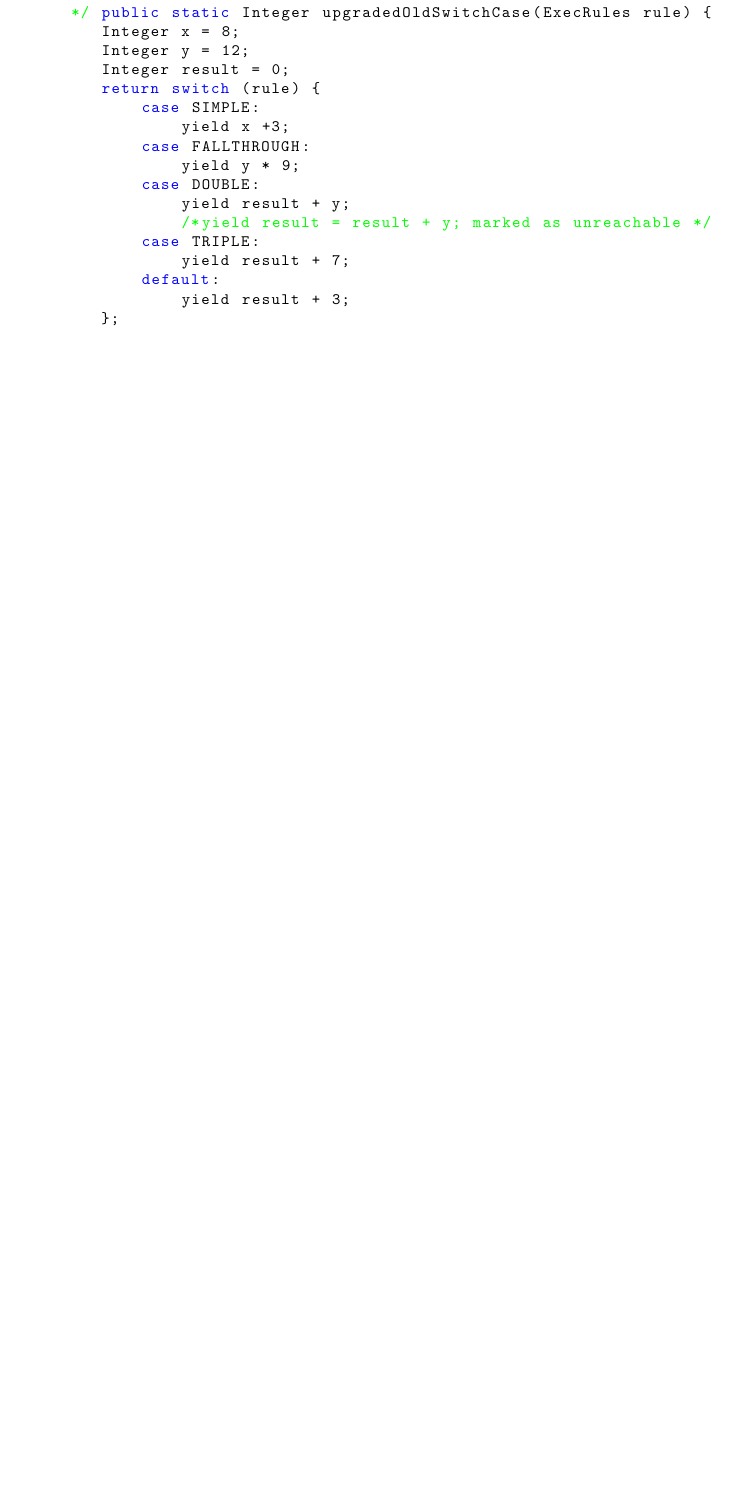
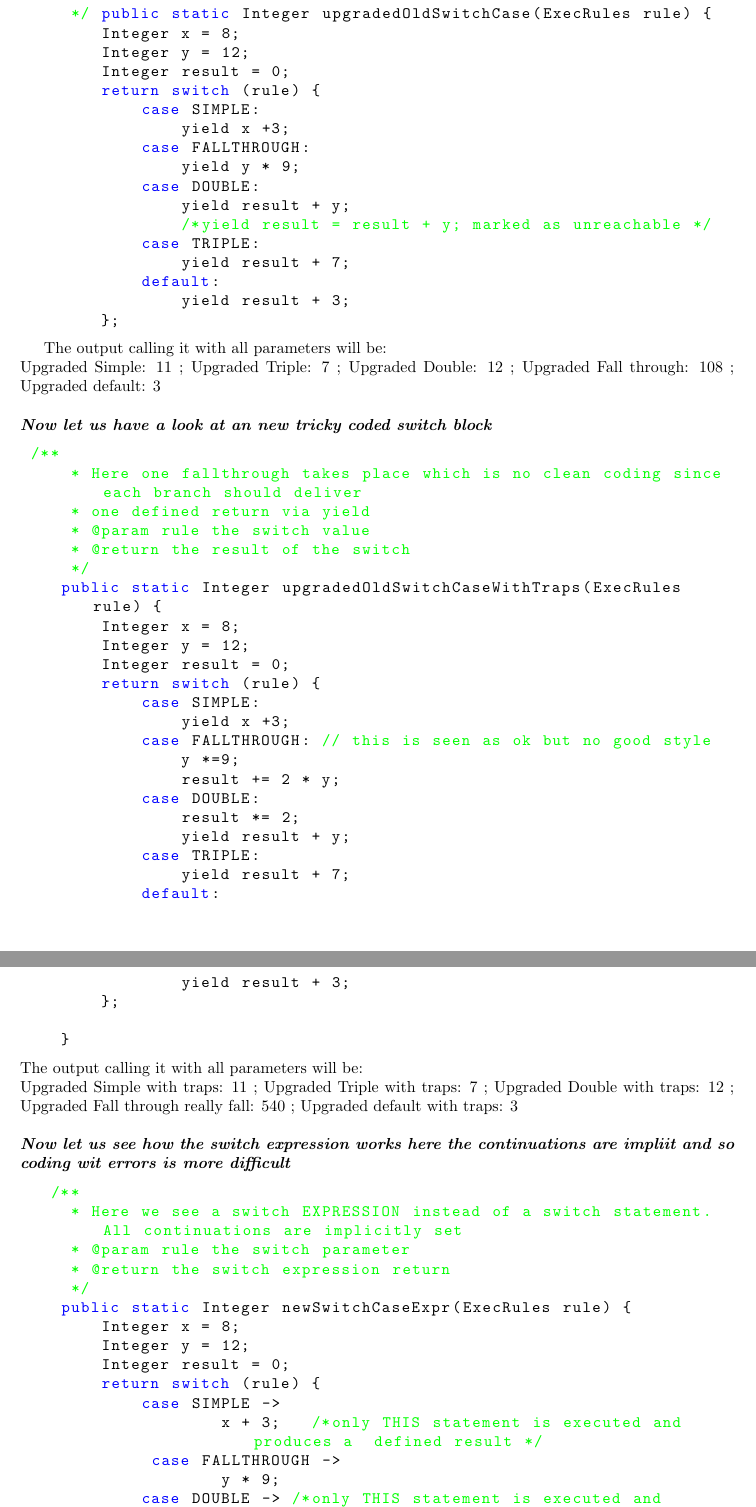
Before and after one commit to hglabplh-tech/WhoTestsTheTester, a LaTeX document (docsource/TestingArticle.tex): part of page 14 of 14 before the commit and two parts of pages 15 and 16 of 16 after it, the two joined at a grey line, cut so that both start at the same text, the shorter picture padded with empty space. Compiled offline with pdfLaTeX.

Commit message:
Changed implementation and added documentation

```diff
--- a/docsource/TestingArticle.tex
+++ b/docsource/TestingArticle.tex
@@ -594,5 +616,56 @@ With trap Simple ???: 562 ; With trap Triple: 10 ; With trap  Double: 12 ; With
             default:
                 yield result + 3;
         };
-    }\end{lstlisting}
-\end{document}
+\end{lstlisting}
+
+ The output calling it with all parameters will be:\newline
+ Upgraded Simple: 11 ; Upgraded Triple: 7 ; Upgraded Double: 12 ; Upgraded Fall through: 108 ; Upgraded default: 3\newline\newline
+\abbrhighcol{Now let us have a look at an new  tricky  coded switch block}
+\begin{lstlisting}
+ /**
+     * Here one fallthrough takes place which is no clean coding since each branch should deliver
+     * one defined return via yield
+     * @param rule the switch value
+     * @return the result of the switch
+     */
+    public static Integer upgradedOldSwitchCaseWithTraps(ExecRules rule) {
+        Integer x = 8;
+        Integer y = 12;
+        Integer result = 0;
+        return switch (rule) {
+            case SIMPLE:
+                yield x +3;
+            case FALLTHROUGH: // this is seen as ok but no good style
+                y *=9;
+                result += 2 * y;
+            case DOUBLE:
+                result *= 2;
+                yield result + y;
+            case TRIPLE:
+                yield result + 7;
+            default:
+                yield result + 3;
+        };
+
+    }
+\end{lstlisting}
+ The output calling it with all parameters will be:\newline
+ Upgraded Simple with traps: 11 ; Upgraded Triple with traps: 7 ; Upgraded Double with traps: 12 ; Upgraded Fall through really fall: 540 ; Upgraded default with traps: 3\newline\newline
+ \abbrhighcol{Now let us see how the switch expression works here the continuations are impliit and so coding wit errors is more difficult}
+\begin{lstlisting}
+   /**
+     * Here we see a switch EXPRESSION instead of a switch statement. All continuations are implicitly set
+     * @param rule the switch parameter
+     * @return the switch expression return
+     */
+    public static Integer newSwitchCaseExpr(ExecRules rule) {
+        Integer x = 8;
+        Integer y = 12;
+        Integer result = 0;
+        return switch (rule) {
+            case SIMPLE ->
+                    x + 3;   /*only THIS statement is executed and produces a  defined result */
+             case FALLTHROUGH ->
+                    y * 9;
+            case DOUBLE -> /*only THIS statement is executed and produces a  defined result */
+                    result + y;
@@ -598,0 +681 @@ With trap Simple ???: 562 ; With trap Triple: 10 ; With trap  Double: 12 ; With
+ \end{document}
```
Also changed, not shown: docsource/TestingArticle.tex (67 more changed lines), 1 other file.
